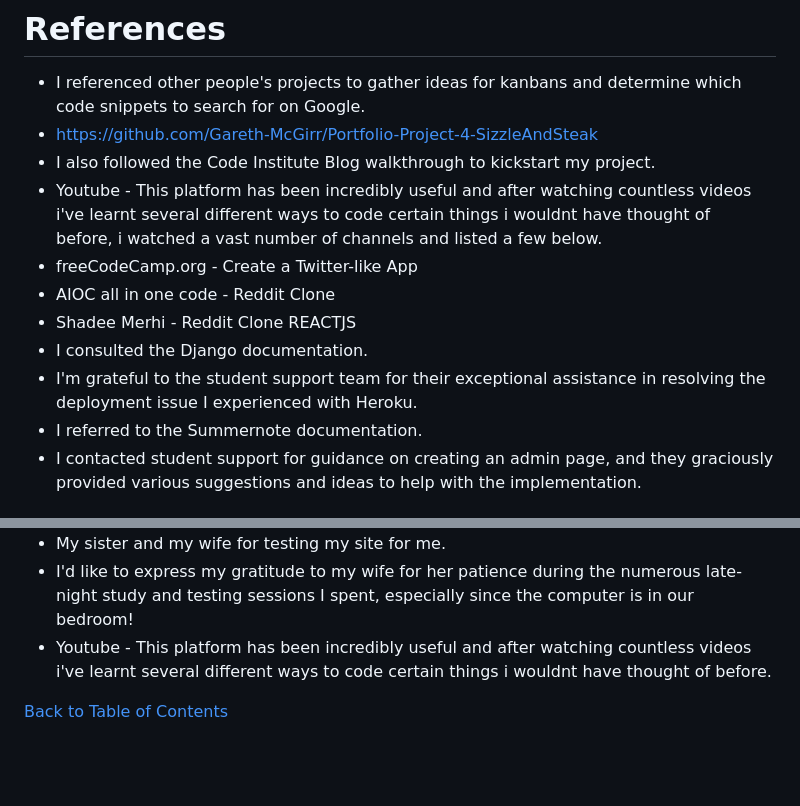
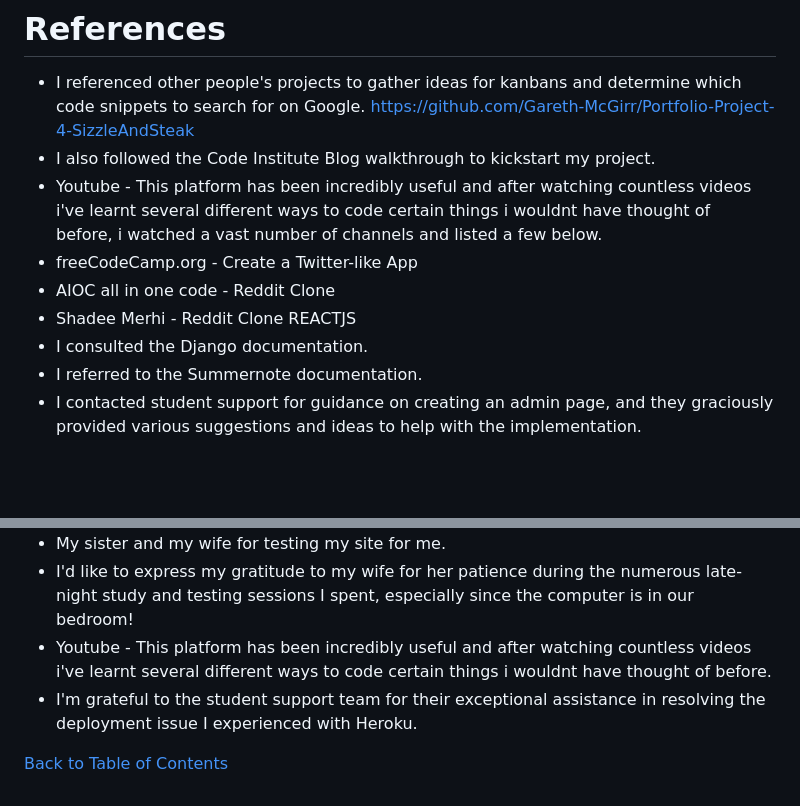
Before and after one commit to Code-Institute-Submissions/PrezBala-Project4_AugResub, a Markdown page: README.md, 2 parts joined by grey strips. GitHub-like rendering; blank space fills up the shorter version.

```diff
--- a/README.md
+++ b/README.md
@@ -647,7 +647,7 @@ The app should now be deployed
 
 # References
 - I referenced other people's projects to gather ideas for kanbans and determine which code snippets to search for on Google.
-- https://github.com/Gareth-McGirr/Portfolio-Project-4-SizzleAndSteak
+  https://github.com/Gareth-McGirr/Portfolio-Project-4-SizzleAndSteak
 - I also followed the Code Institute Blog walkthrough to kickstart my project.
 - Youtube - This platform has been incredibly useful and after watching countless videos i've learnt several different ways to code certain things i wouldnt have thought of
   before, i watched a vast number of channels and listed a few below.
@@ -655,7 +655,6 @@ The app should now be deployed
 - AIOC all in one code - Reddit Clone
 - Shadee Merhi - Reddit Clone REACTJS
 - I consulted the Django documentation.
-- I'm grateful to the student support team for their exceptional assistance in resolving the deployment issue I experienced with Heroku.
 - I referred to the Summernote documentation.
 - I contacted student support for guidance on creating an admin page, and they graciously provided various suggestions and ideas to help with the implementation.
 
@@ -676,6 +675,7 @@ I want to thank:
 + My sister and my wife for testing my site for me.
 + I'd like to express my gratitude to my wife for her patience during the numerous late-night study and testing sessions I spent, especially since the computer is in our bedroom!
 + Youtube - This platform has been incredibly useful and after watching countless videos i've learnt several different ways to code certain things i wouldnt have thought of    before.
++ I'm grateful to the student support team for their exceptional assistance in resolving the deployment issue I experienced with Heroku.
 
 
 [Back to Table of Contents](https://github.com/PrezBala/Project4#table-of-contents)
```
Also changed, not shown: other parts of README.md (+1 -1 lines).
